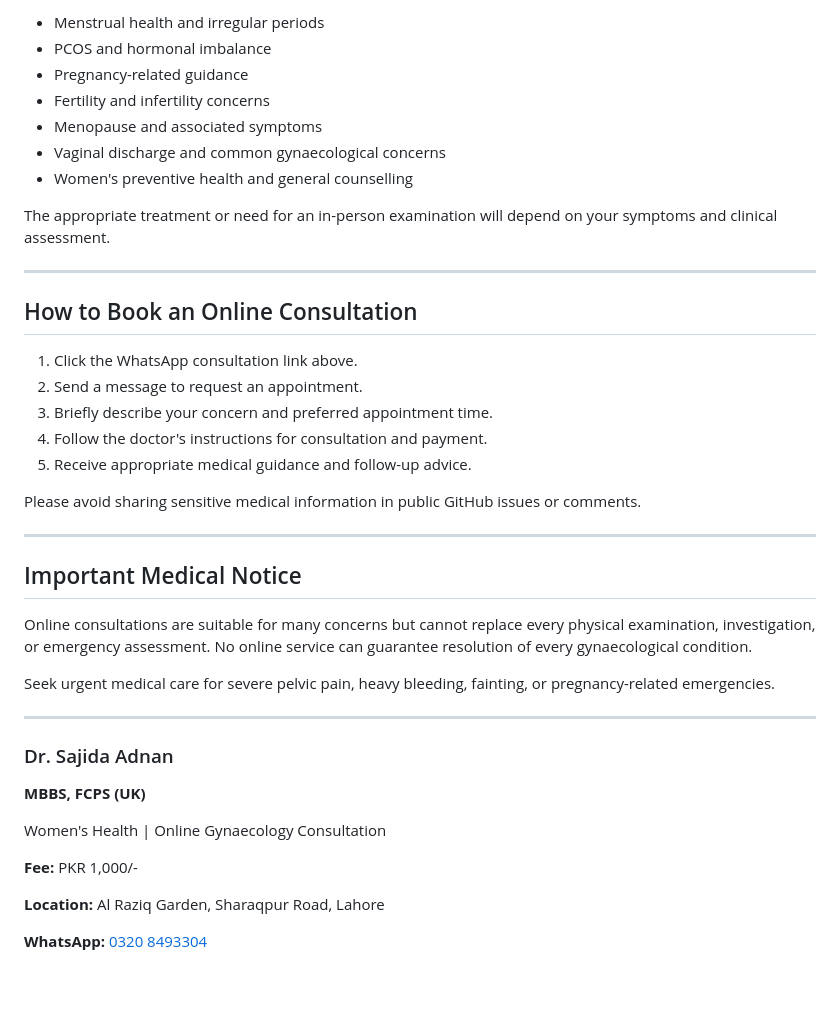
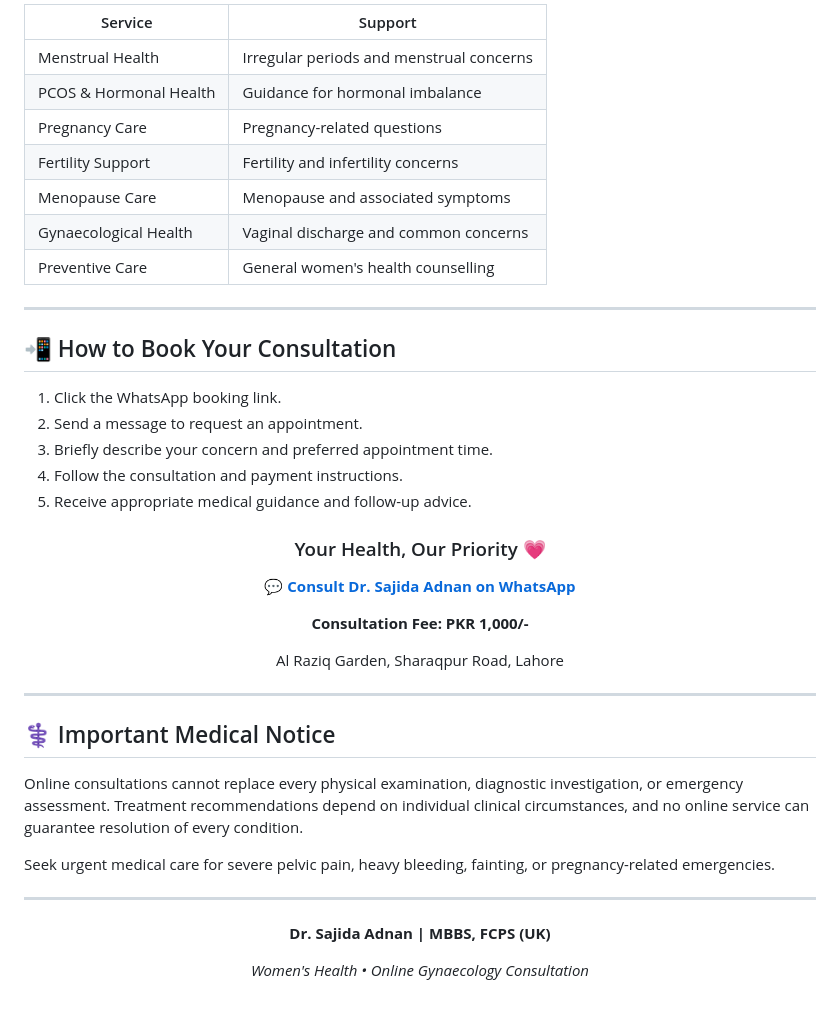
Before and after one commit to sajidaadnan377/sajidagynaecology, a Markdown page: README.md, the part around one of its changes. Rendered like a GitHub page.

```diff
--- a/README.md
+++ b/README.md
@@ -63,49 +59,50 @@ questions, infertility concerns, and menopause.
 
-- Menstrual health and irregular periods
-- PCOS and hormonal imbalance
-- Pregnancy-related guidance
-- Fertility and infertility concerns
-- Menopause and associated symptoms
-- Vaginal discharge and common gynaecological concerns
-- Women's preventive health and general counselling
-
-The appropriate treatment or need for an in-person examination
-will depend on your symptoms and clinical assessment.
+| Service | Support |
+|---|---|
+| Menstrual Health | Irregular periods and menstrual concerns |
+| PCOS & Hormonal Health | Guidance for hormonal imbalance |
+| Pregnancy Care | Pregnancy-related questions |
+| Fertility Support | Fertility and infertility concerns |
+| Menopause Care | Menopause and associated symptoms |
+| Gynaecological Health | Vaginal discharge and common concerns |
+| Preventive Care | General women's health counselling |
 
 ---
 
-## How to Book an Online Consultation
+## 📲 How to Book Your Consultation
 
-1. Click the WhatsApp consultation link above.
+1. Click the WhatsApp booking link.
 2. Send a message to request an appointment.
 3. Briefly describe your concern and preferred appointment time.
-4. Follow the doctor's instructions for consultation and payment.
+4. Follow the consultation and payment instructions.
 5. Receive appropriate medical guidance and follow-up advice.
 
-Please avoid sharing sensitive medical information in public
-GitHub issues or comments.
+<div align="center">
+
+### Your Health, Our Priority 💗
+
+[**💬 Consult Dr. Sajida Adnan on WhatsApp**](https://wa.me/923208493304)
+
+**Consultation Fee: PKR 1,000/-**
+
+Al Raziq Garden, Sharaqpur Road, Lahore
+
+</div>
 
 ---
 
-## Important Medical Notice
+## ⚕️ Important Medical Notice
 
-Online consultations are suitable for many concerns but cannot
-replace every physical examination, investigation, or emergency
-assessment. No online service can guarantee resolution of every
-gynaecological condition.
+Online consultations cannot replace every physical examination, diagnostic investigation, or emergency assessment. Treatment recommendations depend on individual clinical circumstances, and no online service can guarantee resolution of every condition.
 
-Seek urgent medical care for severe pelvic pain, heavy bleeding,
-fainting, or pregnancy-related emergencies.
+Seek urgent medical care for severe pelvic pain, heavy bleeding, fainting, or pregnancy-related emergencies.
 
 ---
 
-### Dr. Sajida Adnan
-**MBBS, FCPS (UK)**
+<div align="center">
 
-Women's Health | Online Gynaecology Consultation
+**Dr. Sajida Adnan | MBBS, FCPS (UK)**
 
-**Fee:** PKR 1,000/-
+*Women's Health • Online Gynaecology Consultation*
 
-**Location:** Al Raziq Garden, Sharaqpur Road, Lahore
-
-**WhatsApp:** [0320 8493304](https://wa.me/923208493304)
+</div>
```
Also changed, not shown: other parts of README.md (+22 -26 lines).
